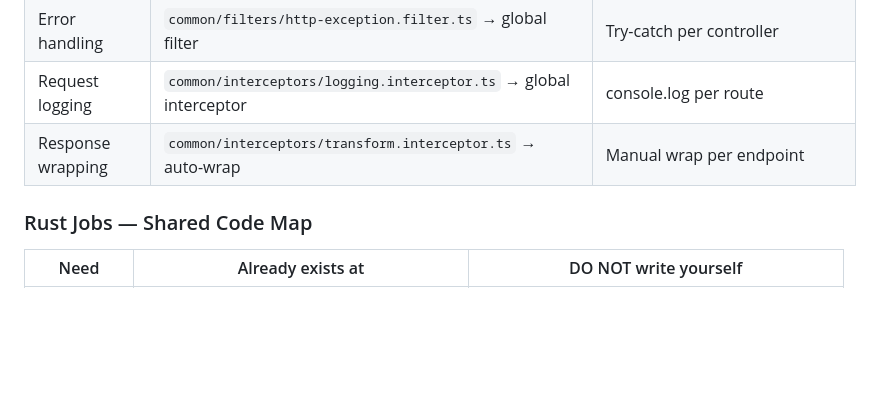
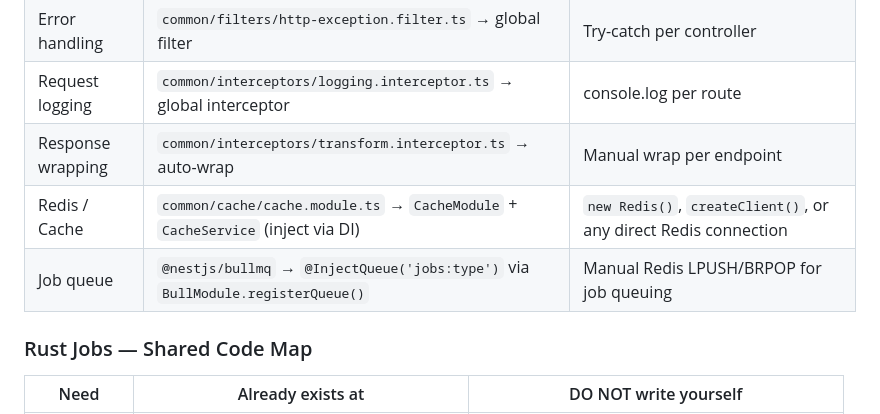
Before and after one commit to anicdh/agstack, a Markdown page: CLAUDE.md, the part around the change. GitHub-like rendering; blank space fills up the shorter version.

```diff
--- a/CLAUDE.md
+++ b/CLAUDE.md
@@ -157,6 +157,8 @@ Frontend is React SPA, backend is NestJS REST API, heavy jobs processed by Rust
 | Error handling | `common/filters/http-exception.filter.ts` → global filter | Try-catch per controller |
 | Request logging | `common/interceptors/logging.interceptor.ts` → global interceptor | console.log per route |
 | Response wrapping | `common/interceptors/transform.interceptor.ts` → auto-wrap | Manual wrap per endpoint |
+| Redis / Cache | `common/cache/cache.module.ts` → `CacheModule` + `CacheService` (inject via DI) | `new Redis()`, `createClient()`, or any direct Redis connection |
+| Job queue | `@nestjs/bullmq` → `@InjectQueue('jobs:type')` via `BullModule.registerQueue()` | Manual Redis LPUSH/BRPOP for job queuing |
 
 ### Rust Jobs — Shared Code Map
 
```
Also changed, not shown: .claude/agents/agent-api.md (+5 -0 lines), 1 other file.
